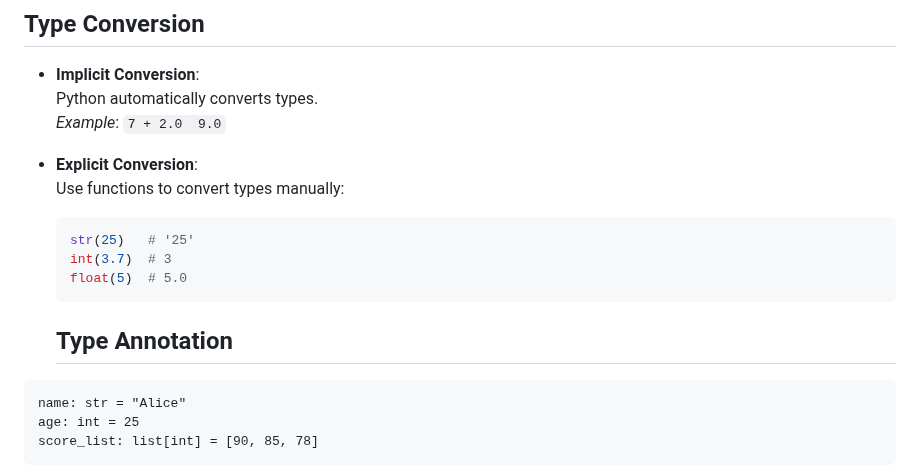
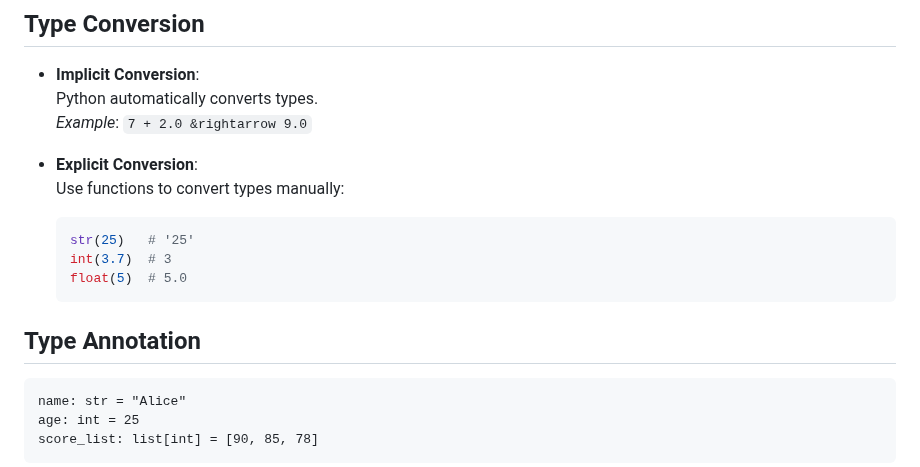
Before and after one commit to aminbiography/Google-IT-Automation-with-Python-Professional-Certificate, a Markdown page: Course - 1 - Crash Course on Python/Module - 2 README.md, the part around the change. Drawn GitHub-style.

````diff
--- a/Course - 1 - Crash Course on Python/Module - 2 README.md
+++ b/Course - 1 - Crash Course on Python/Module - 2 README.md
@@ -22,7 +22,7 @@
 
 - **Implicit Conversion**:
   Python automatically converts types.
-  _Example_: `7 + 2.0  9.0`
+  _Example_: `7 + 2.0 &rightarrow 9.0`
 
 - **Explicit Conversion**:
   Use functions to convert types manually:
@@ -32,7 +32,7 @@
   float(5)  # 5.0
   ```
 
-  ## Type Annotation
+## Type Annotation
 ```
 name: str = "Alice"
 age: int = 25
````
